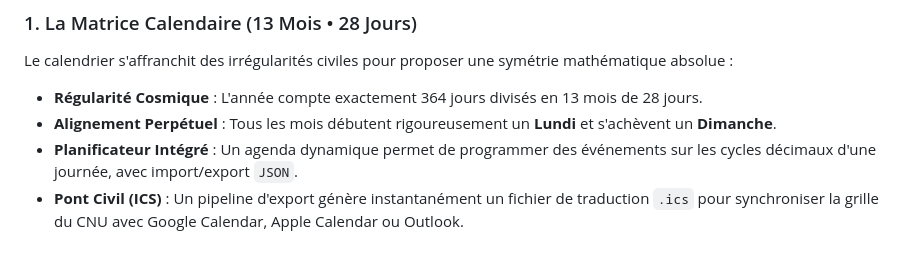
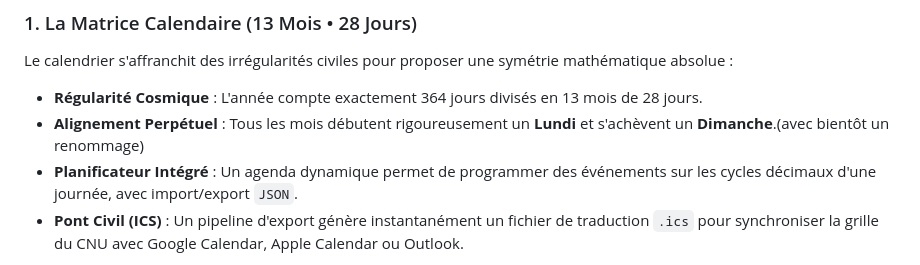
Before and after one commit to Stef302/CNU, a Markdown page: README.md, the part around the change. Rendered like a GitHub page.

Commit message:
Update README with note on month renaming
Added note about upcoming renaming in the perpetual alignment section.

```diff
--- a/README.md
+++ b/README.md
@@ -14,7 +14,7 @@ Conçu comme une interface de terminal haute fidélité à encre électronique (
 ### 1. La Matrice Calendaire (13 Mois • 28 Jours)
 Le calendrier s'affranchit des irrégularités civiles pour proposer une symétrie mathématique absolue :
 * **Régularité Cosmique** : L'année compte exactement 364 jours divisés en 13 mois de 28 jours.
-* **Alignement Perpétuel** : Tous les mois débutent rigoureusement un **Lundi** et s'achèvent un **Dimanche**.
+* **Alignement Perpétuel** : Tous les mois débutent rigoureusement un **Lundi** et s'achèvent un **Dimanche**.(avec bientôt un renommage)
 * **Planificateur Intégré** : Un agenda dynamique permet de programmer des événements sur les cycles décimaux d'une journée, avec import/export `JSON`.
 * **Pont Civil (ICS)** : Un pipeline d'export génère instantanément un fichier de traduction `.ics` pour synchroniser la grille du CNU avec Google Calendar, Apple Calendar ou Outlook.
 
```
